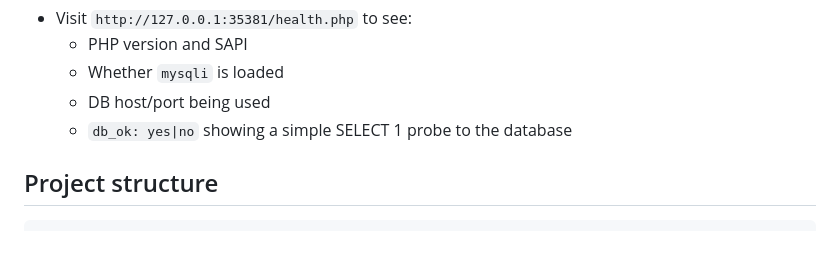
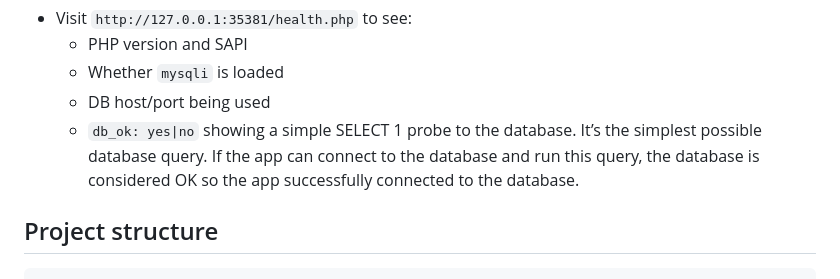
Before and after one commit to Larisa-E/KaosTek, a Markdown page: README.md, the part around the change. GitHub-like rendering; blank space fills up the shorter version.

Commit message:
Enhance README with detailed database probe info
Clarify the explanation of the database connection check.

```diff
--- a/README.md
+++ b/README.md
@@ -36,7 +36,7 @@ Health endpoint:
    - PHP version and SAPI
    - Whether `mysqli` is loaded
    - DB host/port being used
-   - `db_ok: yes|no` showing a simple SELECT 1 probe to the database
+   - `db_ok: yes|no` showing a simple SELECT 1 probe to the database. It’s the simplest possible database query. If the app can connect to the database and run this query, the database is considered OK so the app successfully connected to the database.
 
 ## Project structure
 
```
